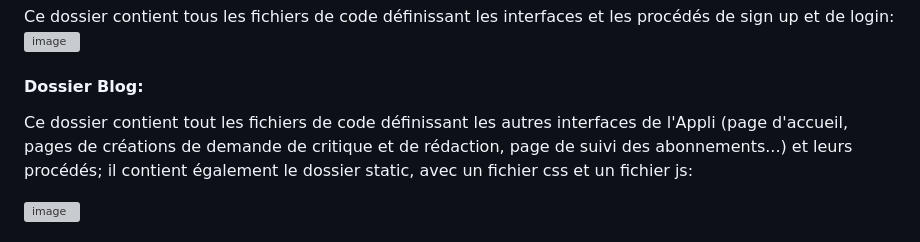
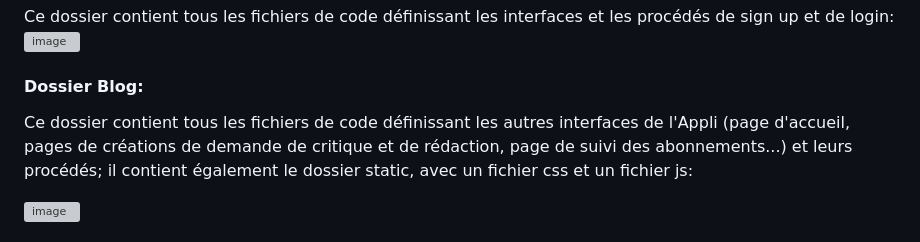
Before and after one commit to PascalineBo/Blog_books_reviews, a Markdown page: README.md, the part around the change. Rendered like a GitHub page; grey boxes are pictures that could not be loaded.

```diff
--- a/README.md
+++ b/README.md
@@ -17,7 +17,7 @@ Ce dossier contient tous les fichiers de code définissant les interfaces et les
 ![image](https://user-images.githubusercontent.com/97900138/186420168-f7883d05-7165-430b-9d4e-501680360069.png)
 
 #### Dossier Blog:
-Ce dossier contient tout les fichiers de code définissant les autres interfaces de l'Appli (page d'accueil, pages de créations de demande de critique et de rédaction,
+Ce dossier contient tous les fichiers de code définissant les autres interfaces de l'Appli (page d'accueil, pages de créations de demande de critique et de rédaction,
 page de suivi des abonnements...) et leurs procédés; il contient également le dossier static, avec un fichier css et un fichier js:
 
 ![image](https://user-images.githubusercontent.com/97900138/186420525-ea1e4f19-ae36-48b9-ab3b-ba33d1058743.png)
```
